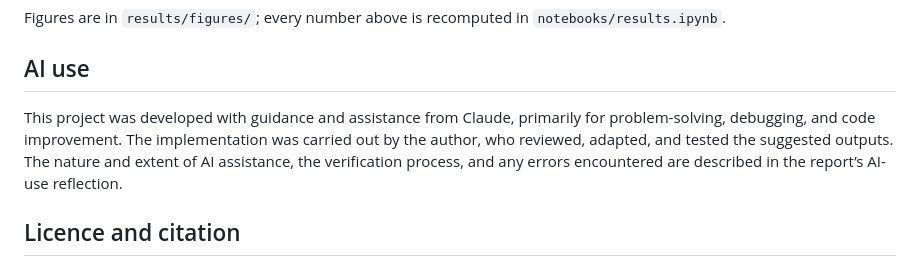
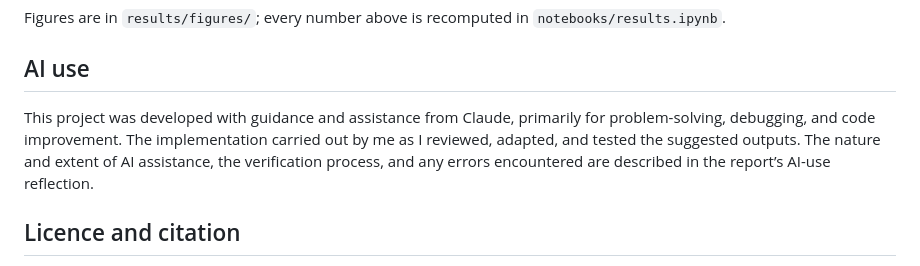
Before and after one commit to 34077480/MMA3001-assignment---SoC-estimation, a Markdown page: README.md, the part around the change. GitHub-like rendering.

```diff
--- a/README.md
+++ b/README.md
@@ -140,7 +140,7 @@ Figures are in `results/figures/`; every number above is recomputed in `notebook
 
 ## AI use
 
-This project was developed with guidance and assistance from Claude, primarily for problem-solving, debugging, and code improvement. The implementation was carried out by the author, who reviewed, adapted, and tested the suggested outputs. The nature and extent of AI assistance, the verification process, and any errors encountered are described in the report’s AI-use reflection.
+This project was developed with guidance and assistance from Claude, primarily for problem-solving, debugging, and code improvement. The implementation carried out by me as I reviewed, adapted, and tested the suggested outputs. The nature and extent of AI assistance, the verification process, and any errors encountered are described in the report’s AI-use reflection.
 
 ## Licence and citation
 
```
